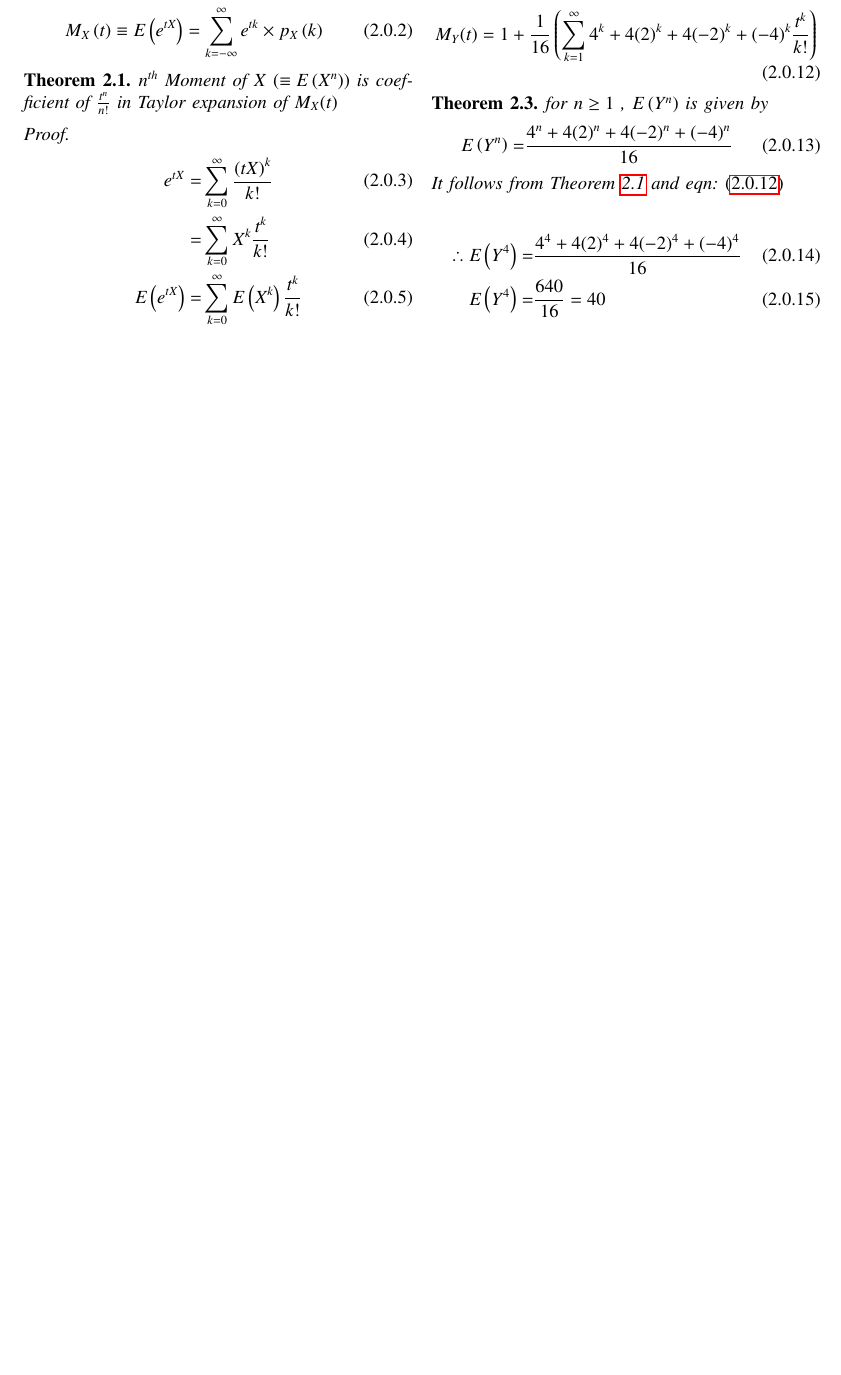
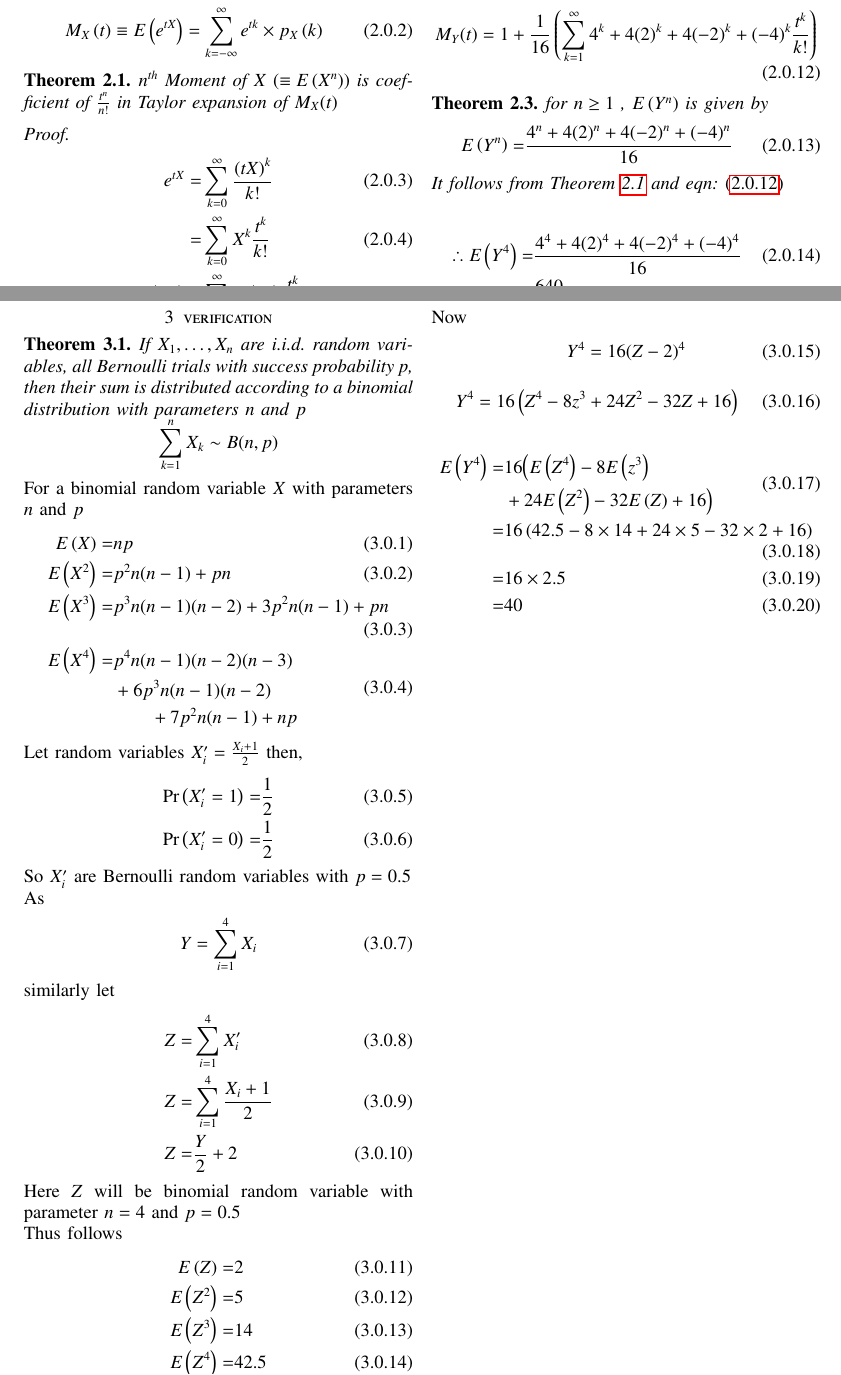
Before and after one commit to Ganesh-RB/AI1003prob_and_randomvariables, a LaTeX problem sheet (Assignment4/Assignment4.tex): part of the page before the commit and two parts of pages 1 and 2 of 2 after it, the two joined at a grey line, cut so that both start at the same text, the shorter picture padded with empty space. Compiled offline with pdfLaTeX.

Commit message:
added verification section for use results of Binomial variables on finding expectation

```diff
--- a/Assignment4/Assignment4.tex
+++ b/Assignment4/Assignment4.tex
@@ -233,5 +233,76 @@ It follows from Theorem \ref{nth-Moment-Theorem} and eqn: \eqref{eqn:M_Y(t)}
 $\mbf{\therefore E\brak{X_1+X_2 +X_3 +X_4}^4=40}$
 
 }
+\section{verification}
+\begin{theorem}
+If ${ X_{1},\dots ,X_{n}}$ are i.i.d. random variables, all Bernoulli trials with success probability p, then their sum is distributed according to a binomial distribution with parameters $n$ and $p$
+
+{\centering
+${\displaystyle \sum _{k=1}^{n}X_{k}\sim  {B} (n,p)}$
+
+}
+\label{binom_theorem}
+\end{theorem}
+
+For a binomial random variable $X$ with parameters $n$ and $p$
+\begin{align}
+    E\brak{X}=& n p
+    \\E\brak{X^2}=& p^2n(n-1)+ p n
+    \\E\brak{X^3}=& p^3n(n-1)(n-2)+3p^2n(n-1)+ p n
+    \\
+    \begin{split}
+         E\brak{X^4}=& p^4n(n-1)(n-2)(n-3)
+    \\&+6p^3n(n-1)(n-2)\\&\qquad+7p^2 n(n-1) +n p
+    \end{split}
+\end{align}
+
+
+Let random variables $X'_i=\frac{X_i+1}{2}$ then,
+\begin{align}
+    \pr{X'_i=1}=&\frac{1}{2}
+    \\\pr{X'_i=0}=&\frac{1}{2}
+\end{align}
+
+So $X'_i$ are Bernoulli random variables with $p=0.5$
+
+As
+\begin{align}
+Y=\sum_{i=1}^{4}X_i
+\end{align}
+
+similarly let
+\begin{align}
+Z=&\sum_{i=1}^{4}X'_i
+\\ Z=&\sum_{i=1}^{4} \frac{X_i+1}{2}
+\\ Z=&\frac{Y}{2} + 2
+\end{align}
+
+Here $Z$ will be  binomial random variable with parameter $n=4$ and $p=0.5$
+
+Thus follows
+\begin{align}
+    E\brak{Z}=& 2
+    \\E\brak{Z^2}=& 5
+    \\E\brak{Z^3}=& 14
+    \\E\brak{Z^4}=& 42.5
+\end{align}
+
+Now
+\begin{align}
+    {Y^4}=16{(Z-2)^4}
+\end{align}
+\begin{align}
+    {Y^4}=16\brak{Z^4-8z^3+24Z^2-32Z+16}
+\end{align}
+
+\begin{align}
+\begin{split}
+    E\brak{Y^4}=&16\Bigl(E\brak{Z^4}-8E\brak{z^3}
+    \\&+24E\brak{Z^2}-32E\brak{Z}+16\Bigr)
+\end{split}
+    \\=&16\brak{42.5-8\times 14+24\times 5-32\times 2+16}
+    \\=&16\times 2.5
+    \\=&40
+\end{align}
 
 \end{document}
```
Also changed, not shown: Assignment4/Assignment4.pdf.
